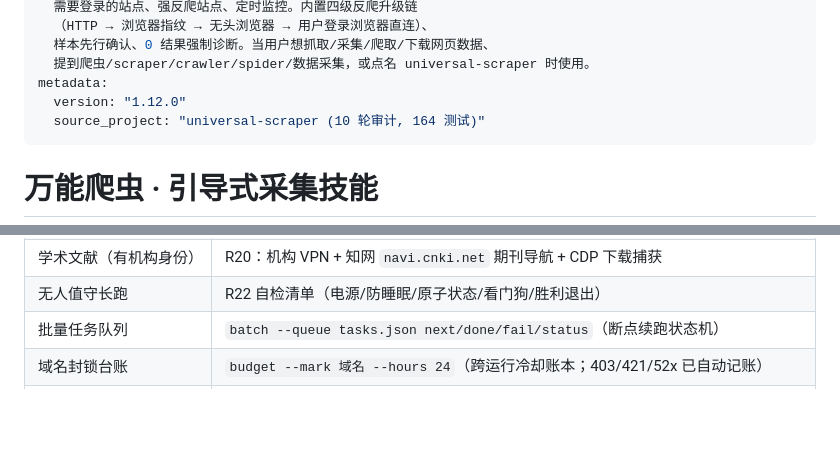
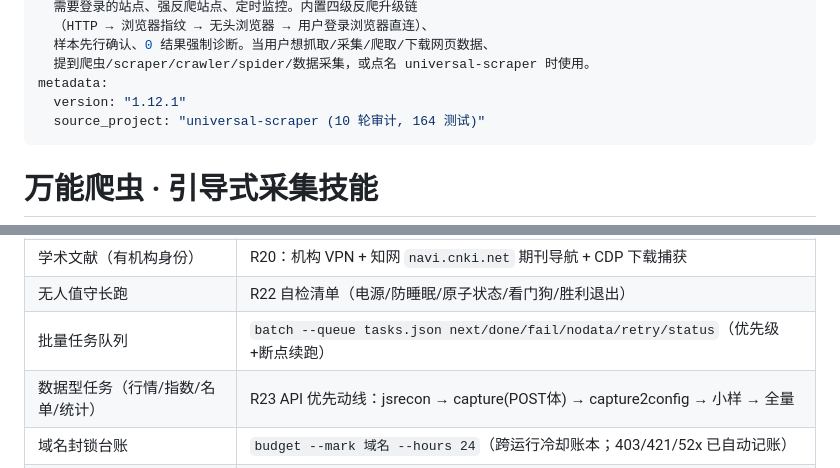
Before and after one commit to qqkkrr/universal-scraper-skill, a Markdown page: SKILL.md, 2 parts joined by grey strips. GitHub-like rendering; blank space fills up the shorter version.

```diff
--- a/SKILL.md
+++ b/SKILL.md
@@ -8,7 +8,7 @@ description: >
   样本先行确认、0 结果强制诊断。当用户想抓取/采集/爬取/下载网页数据、
   提到爬虫/scraper/crawler/spider/数据采集，或点名 universal-scraper 时使用。
 metadata:
-  version: "1.12.0"
+  version: "1.12.1"
   source_project: "universal-scraper (10 轮审计, 164 测试)"
 ---
 
@@ -215,7 +215,8 @@ PYTHONPATH="${SKILL_DIR}" python3 -m universal_scraper.cli run --config "<任务
 | 配额锁死/进得来拿不到 | playbook 第七章：四类配额判别 → 冷却账本 → 通道组合（R21） |
 | 学术文献（有机构身份） | R20：机构 VPN + 知网 `navi.cnki.net` 期刊导航 + CDP 下载捕获 |
 | 无人值守长跑 | R22 自检清单（电源/防睡眠/原子状态/看门狗/胜利退出） |
-| 批量任务队列 | `batch --queue tasks.json next/done/fail/status`（断点续跑状态机） |
+| 批量任务队列 | `batch --queue tasks.json next/done/fail/nodata/retry/status`（优先级+断点续跑） |
+| 数据型任务（行情/指数/名单/统计） | R23 API 优先动线：jsrecon → capture(POST体) → capture2config → 小样 → 全量 |
 | 域名封锁台账 | `budget --mark 域名 --hours 24`（跨运行冷却账本；403/421/52x 已自动记账） |
 | 捕获→配置一键转换 | `capture2config capture_all.json`（POST体/方法/翻页模板/records_path 草案） |
 | 附件下载+PDF表格 | `pdf --download 清单.json` / `pdf --tables x.pdf`（断点续传+%PDF校验+pdfplumber） |
```
Also changed, not shown: references/anti-block-playbook.md (+27 -0 lines), references/recipes.md (+21 -0 lines).
